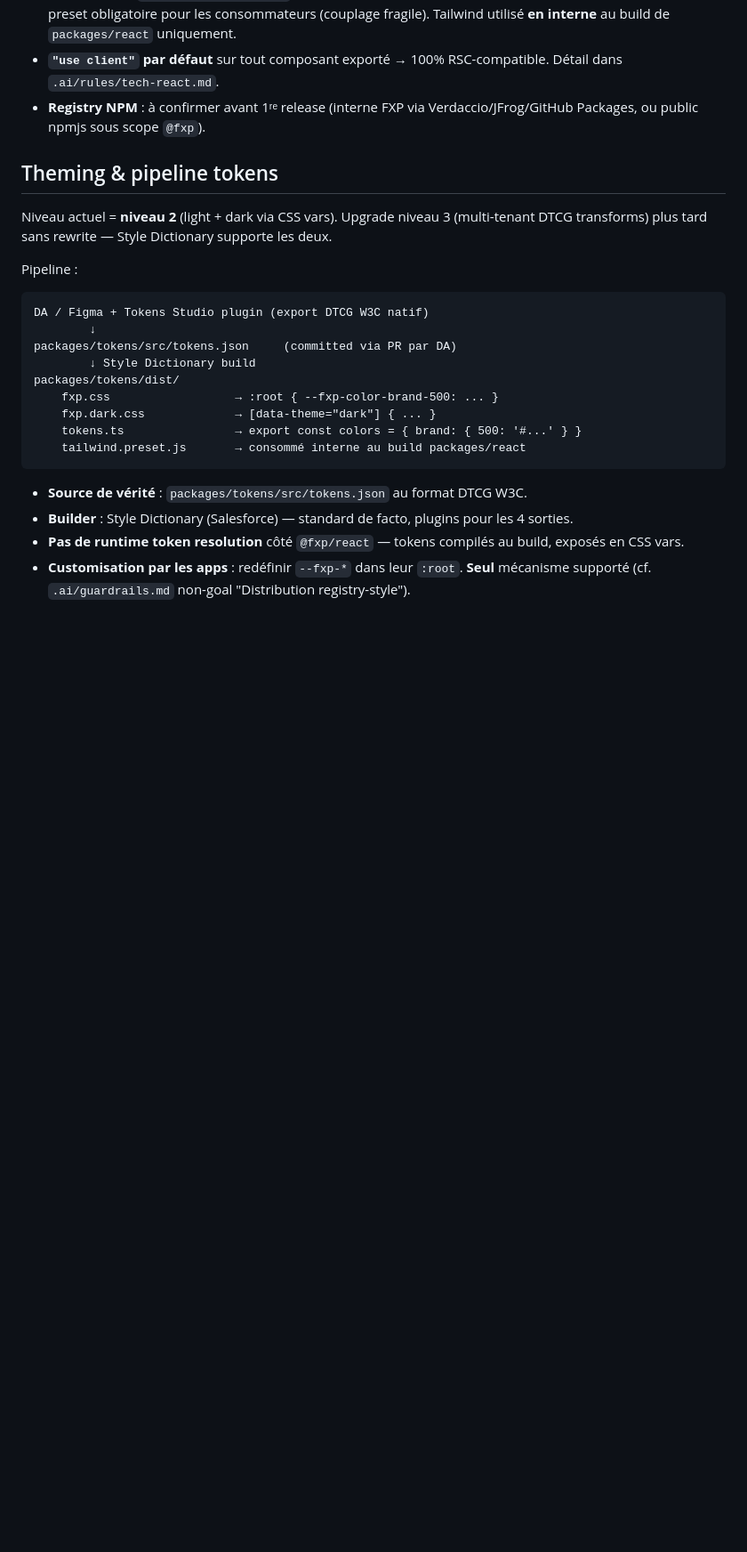
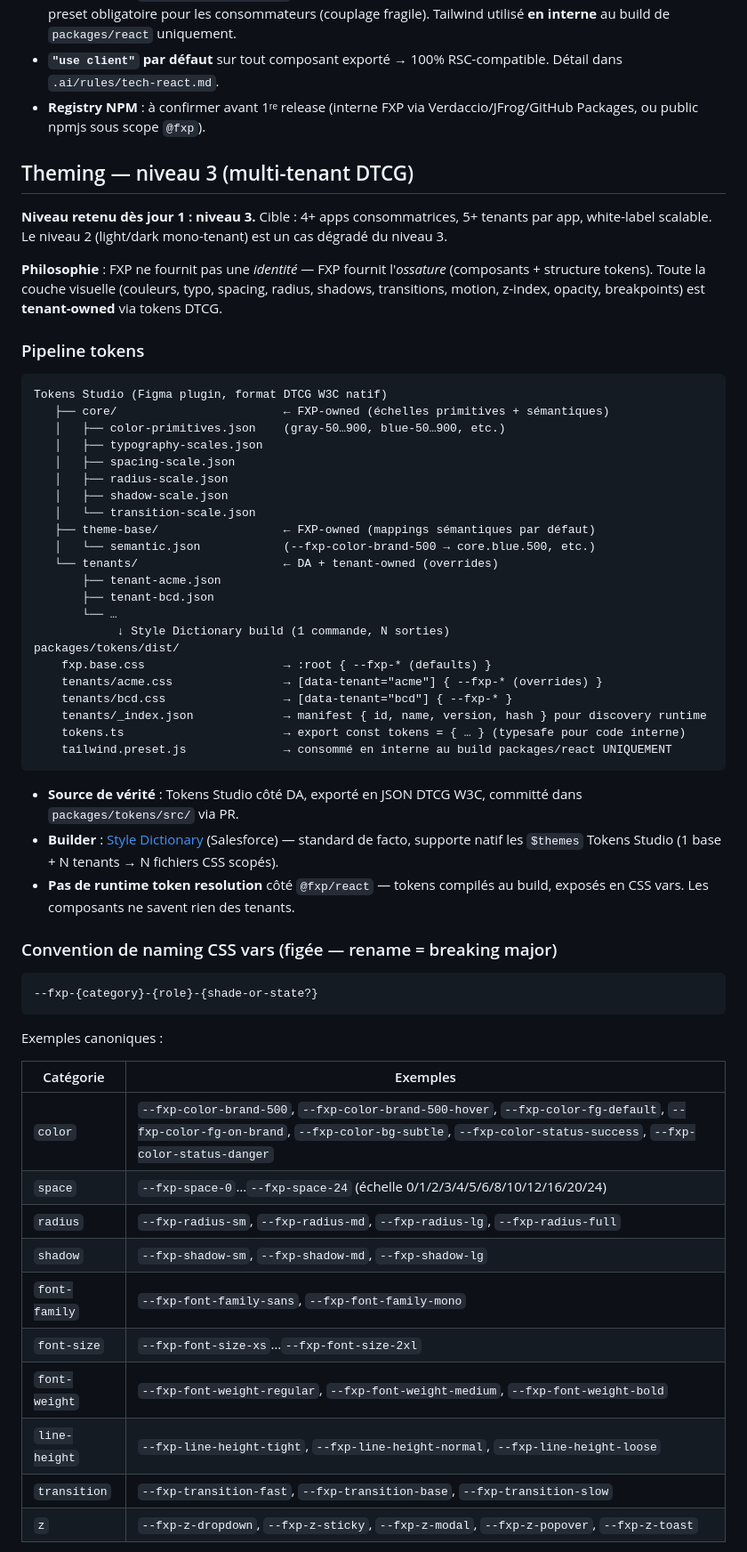
Before and after one commit to qhuy/fxp_ds, a Markdown page: .ai/rules/architecture.md, the part around one of its changes. Shown at 89% size. Rendered like a GitHub page; blank space fills up the shorter version.

Commit message:
chore(architecture): theming niveau 3 (multi-tenant DTCG via Tokens Studio + Style Dictionary)

````diff
--- a/.ai/rules/architecture.md
+++ b/.ai/rules/architecture.md
@@ -58,25 +58,61 @@ Stratégie A retenue (cf. ADR à créer) : `@fxp/react` est une lib NPM compilé
 - **`"use client"` par défaut** sur tout composant exporté → 100% RSC-compatible. Détail dans `.ai/rules/tech-react.md`.
 - **Registry NPM** : à confirmer avant 1ʳᵉ release (interne FXP via Verdaccio/JFrog/GitHub Packages, ou public npmjs sous scope `@fxp`).
 
-## Theming & pipeline tokens
+## Theming — niveau 3 (multi-tenant DTCG)
 
-Niveau actuel = **niveau 2** (light + dark via CSS vars). Upgrade niveau 3 (multi-tenant DTCG transforms) plus tard sans rewrite — Style Dictionary supporte les deux.
+**Niveau retenu dès jour 1 : niveau 3.** Cible : 4+ apps consommatrices, 5+ tenants par app, white-label scalable. Le niveau 2 (light/dark mono-tenant) est un cas dégradé du niveau 3.
 
-Pipeline :
+**Philosophie** : FXP ne fournit pas une *identité* — FXP fournit l'*ossature* (composants + structure tokens). Toute la couche visuelle (couleurs, typo, spacing, radius, shadows, transitions, motion, z-index, opacity, breakpoints) est **tenant-owned** via tokens DTCG.
+
+### Pipeline tokens
 
 ```
-DA / Figma + Tokens Studio plugin (export DTCG W3C natif)
-        ↓
-packages/tokens/src/tokens.json     (committed via PR par DA)
-        ↓ Style Dictionary build
+Tokens Studio (Figma plugin, format DTCG W3C natif)
+   ├── core/                        ← FXP-owned (échelles primitives + sémantiques)
+   │   ├── color-primitives.json    (gray-50…900, blue-50…900, etc.)
+   │   ├── typography-scales.json
+   │   ├── spacing-scale.json
+   │   ├── radius-scale.json
+   │   ├── shadow-scale.json
+   │   └── transition-scale.json
+   ├── theme-base/                  ← FXP-owned (mappings sémantiques par défaut)
+   │   └── semantic.json            (--fxp-color-brand-500 → core.blue.500, etc.)
+   └── tenants/                     ← DA + tenant-owned (overrides)
+       ├── tenant-acme.json
+       ├── tenant-bcd.json
+       └── …
+            ↓ Style Dictionary build (1 commande, N sorties)
 packages/tokens/dist/
-    fxp.css                  → :root { --fxp-color-brand-500: ... }
-    fxp.dark.css             → [data-theme="dark"] { ... }
-    tokens.ts                → export const colors = { brand: { 500: '#...' } }
-    tailwind.preset.js       → consommé interne au build packages/react
+    fxp.base.css                    → :root { --fxp-* (defaults) }
+    tenants/acme.css                → [data-tenant="acme"] { --fxp-* (overrides) }
+    tenants/bcd.css                 → [data-tenant="bcd"] { --fxp-* }
+    tenants/_index.json             → manifest { id, name, version, hash } pour discovery runtime
+    tokens.ts                       → export const tokens = { … } (typesafe pour code interne)
+    tailwind.preset.js              → consommé en interne au build packages/react UNIQUEMENT
 ```
 
-- **Source de vérité** : `packages/tokens/src/tokens.json` au format DTCG W3C.
-- **Builder** : Style Dictionary (Salesforce) — standard de facto, plugins pour les 4 sorties.
-- **Pas de runtime token resolution** côté `@fxp/react` — tokens compilés au build, exposés en CSS vars.
-- **Customisation par les apps** : redéfinir `--fxp-*` dans leur `:root`. **Seul** mécanisme supporté (cf. `.ai/guardrails.md` non-goal "Distribution registry-style").
+- **Source de vérité** : Tokens Studio côté DA, exporté en JSON DTCG W3C, committé dans `packages/tokens/src/` via PR.
+- **Builder** : [Style Dictionary](https://styledictionary.com) (Salesforce) — standard de facto, supporte natif les `$themes` Tokens Studio (1 base + N tenants → N fichiers CSS scopés).
+- **Pas de runtime token resolution** côté `@fxp/react` — tokens compilés au build, exposés en CSS vars. Les composants ne savent rien des tenants.
+
+### Convention de naming CSS vars (figée — rename = breaking major)
+
+```
+--fxp-{category}-{role}-{shade-or-state?}
+```
+
+Exemples canoniques :
+
+| Catégorie | Exemples |
+|---|---|
+| `color` | `--fxp-color-brand-500`, `--fxp-color-brand-500-hover`, `--fxp-color-fg-default`, `--fxp-color-fg-on-brand`, `--fxp-color-bg-subtle`, `--fxp-color-status-success`, `--fxp-color-status-danger` |
+| `space` | `--fxp-space-0`…`--fxp-space-24` (échelle 0/1/2/3/4/5/6/8/10/12/16/20/24) |
+| `radius` | `--fxp-radius-sm`, `--fxp-radius-md`, `--fxp-radius-lg`, `--fxp-radius-full` |
+| `shadow` | `--fxp-shadow-sm`, `--fxp-shadow-md`, `--fxp-shadow-lg` |
+| `font-family` | `--fxp-font-family-sans`, `--fxp-font-family-mono` |
+| `font-size` | `--fxp-font-size-xs`…`--fxp-font-size-2xl` |
+| `font-weight` | `--fxp-font-weight-regular`, `--fxp-font-weight-medium`, `--fxp-font-weight-bold` |
+| `line-height` | `--fxp-line-height-tight`, `--fxp-line-height-normal`, `--fxp-line-height-loose` |
+| `transition` | `--fxp-transition-fast`, `--fxp-transition-base`, `--fxp-transition-slow` |
+| `z` | `--fxp-z-dropdown`, `--fxp-z-sticky`, `--fxp-z-modal`, `--fxp-z-popover`, `--fxp-z-toast` |
+
````
Also changed, not shown: other parts of .ai/rules/architecture.md (+29 -0 lines).
